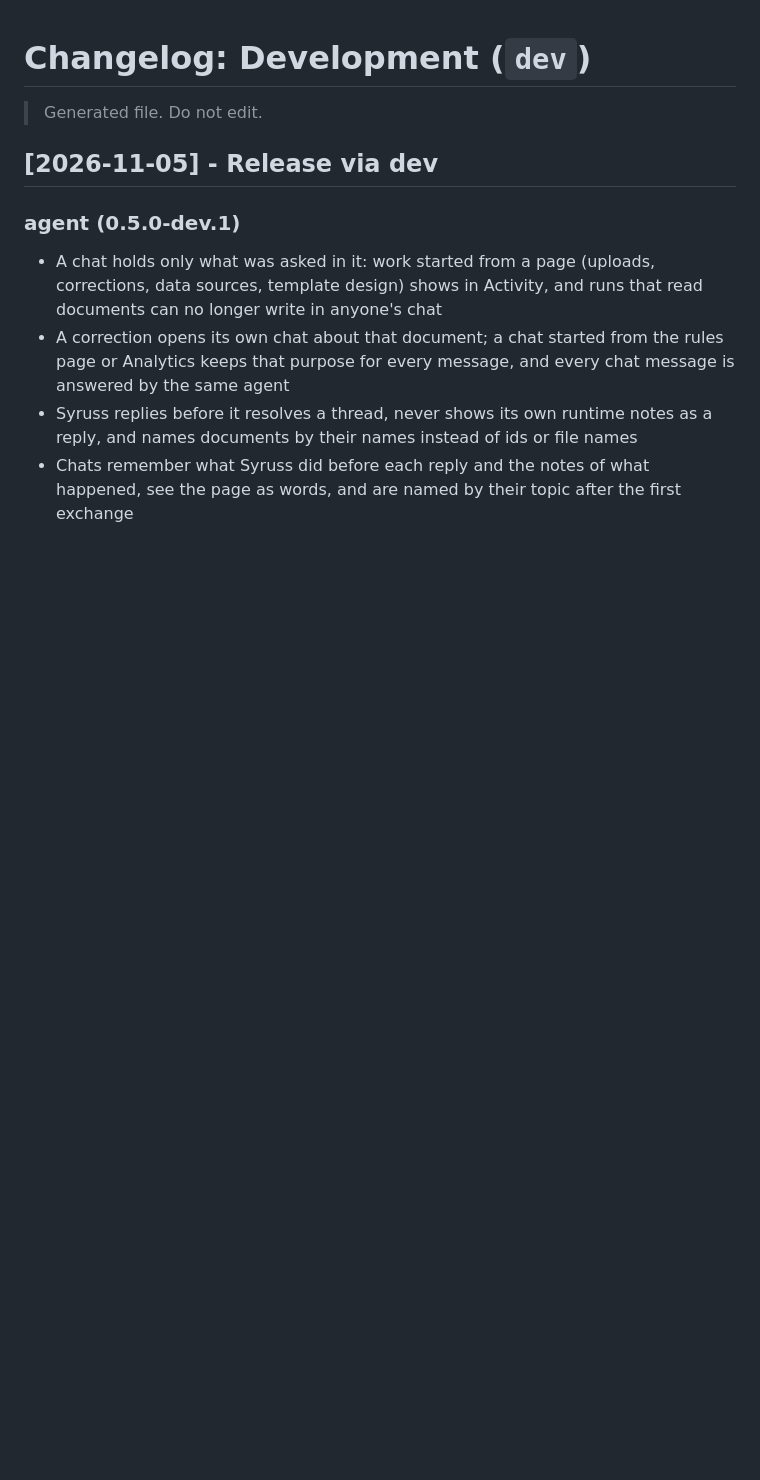
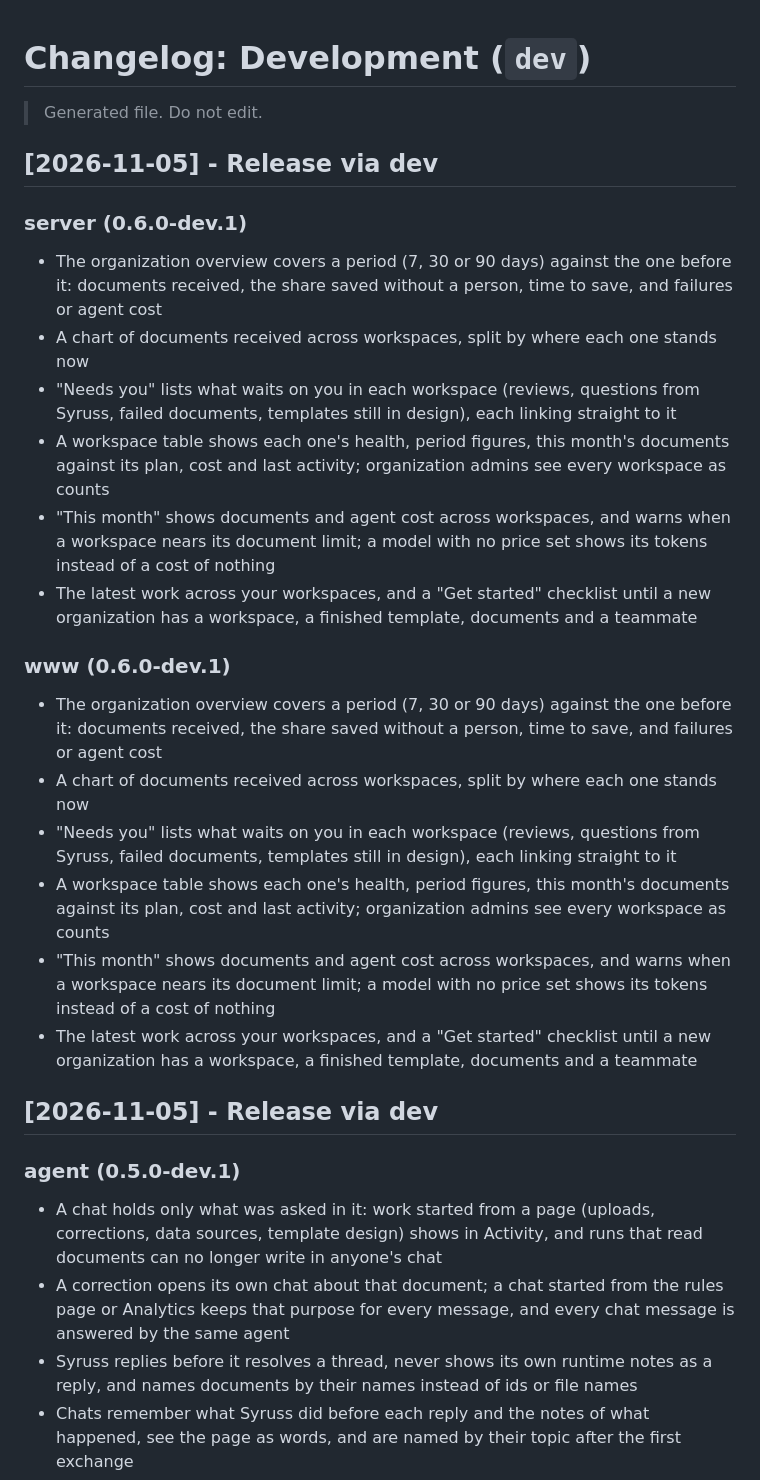
Before and after one commit to sadeeshasathsara/syruss, a Markdown page: _changelog/dev.md, the part around the change. GitHub-like rendering; blank space fills up the shorter version.

Commit message:
chore(release): update _changelog and apply changesets

```diff
--- a/_changelog/dev.md
+++ b/_changelog/dev.md
@@ -9,6 +9,24 @@
 # Changelog: Development (`dev`)
 
 > Generated file. Do not edit.
+
+## [2026-11-05] - Release via dev
+
+### server (0.6.0-dev.1)
+- The organization overview covers a period (7, 30 or 90 days) against the one before it: documents received, the share saved without a person, time to save, and failures or agent cost
+- A chart of documents received across workspaces, split by where each one stands now
+- "Needs you" lists what waits on you in each workspace (reviews, questions from Syruss, failed documents, templates still in design), each linking straight to it
+- A workspace table shows each one's health, period figures, this month's documents against its plan, cost and last activity; organization admins see every workspace as counts
+- "This month" shows documents and agent cost across workspaces, and warns when a workspace nears its document limit; a model with no price set shows its tokens instead of a cost of nothing
+- The latest work across your workspaces, and a "Get started" checklist until a new organization has a workspace, a finished template, documents and a teammate
+
+### www (0.6.0-dev.1)
+- The organization overview covers a period (7, 30 or 90 days) against the one before it: documents received, the share saved without a person, time to save, and failures or agent cost
+- A chart of documents received across workspaces, split by where each one stands now
+- "Needs you" lists what waits on you in each workspace (reviews, questions from Syruss, failed documents, templates still in design), each linking straight to it
+- A workspace table shows each one's health, period figures, this month's documents against its plan, cost and last activity; organization admins see every workspace as counts
+- "This month" shows documents and agent cost across workspaces, and warns when a workspace nears its document limit; a model with no price set shows its tokens instead of a cost of nothing
+- The latest work across your workspaces, and a "Get started" checklist until a new organization has a workspace, a finished template, documents and a teammate
 
 ## [2026-11-05] - Release via dev
 
```
Also changed, not shown: .changeset/brisk-heron-418.md (deleted, +0 -11 lines).
